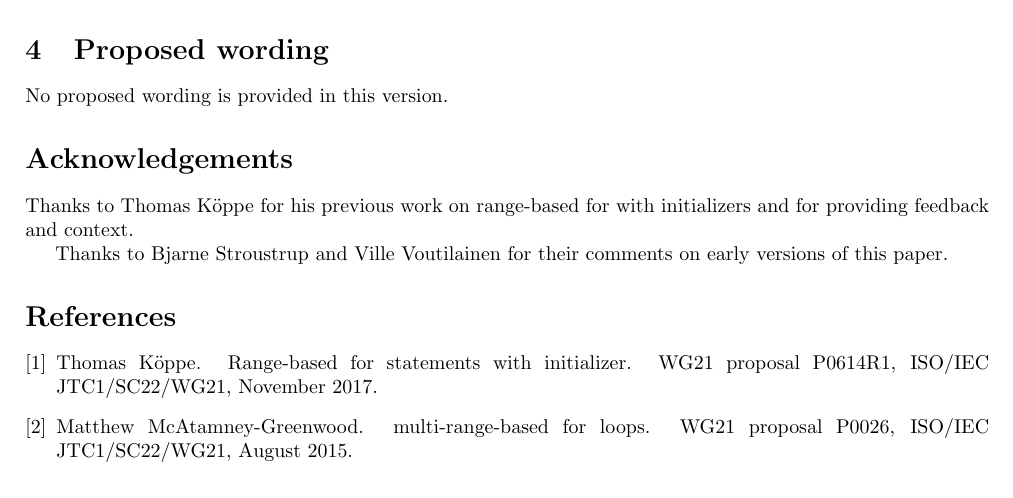
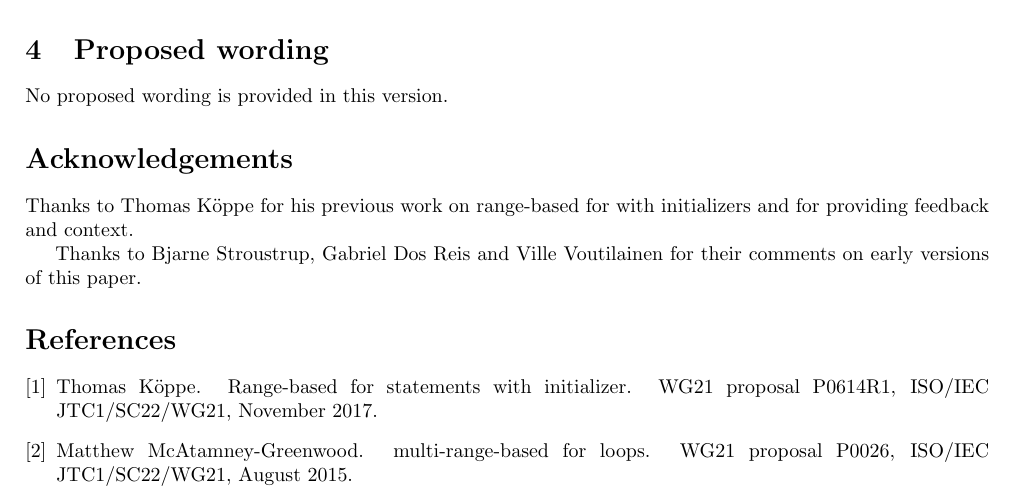
Before and after one commit to jdgarciauc3m/proposal-range-for-ext, a LaTeX paper (paper/paper.tex, which reads paper/ack.tex): part of page 4 of 4, cut so that both start at the same text. Compiled offline with pdfLaTeX.

Commit message:
Updated acks

```diff
--- a/paper/ack.tex
+++ b/paper/ack.tex
@@ -3,5 +3,5 @@
 Thanks to Thomas Köppe for his previous work on range-based for with
 initializers and for providing feedback and context.
 
-Thanks to Bjarne Stroustrup and Ville Voutilainen for their comments on early
-versions of this paper.
+Thanks to Bjarne Stroustrup, Gabriel Dos Reis and Ville Voutilainen for their
+comments on early versions of this paper.
```
